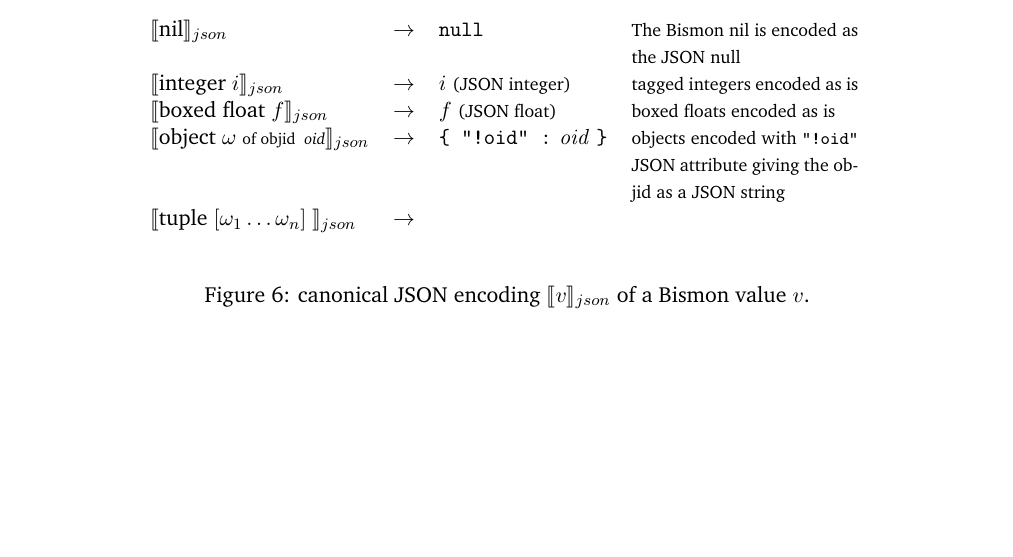
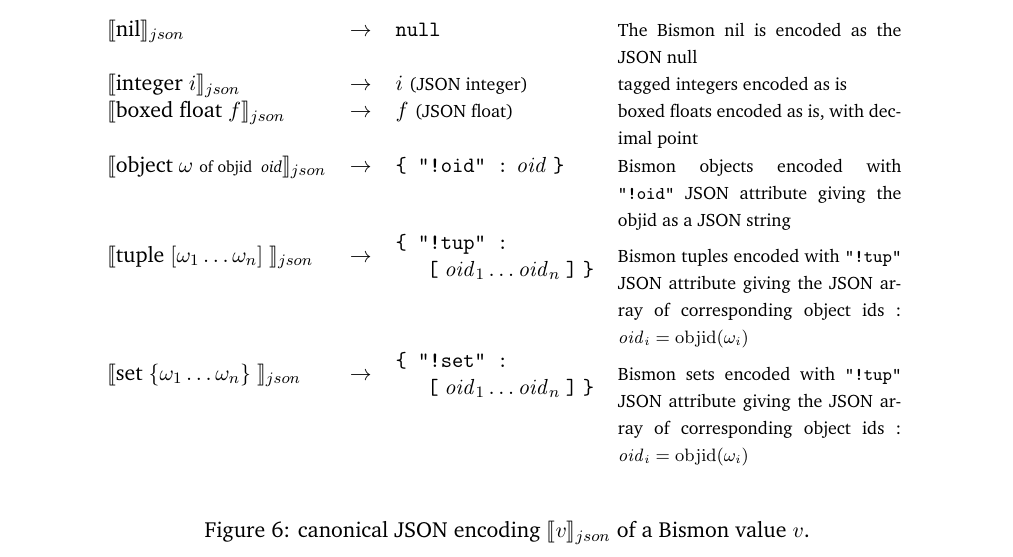
Before and after one commit to bstarynk/bismon, a LaTeX document (doc/bismon-chariot-doc.tex, which reads doc/using-bm.tex): part of page 51 of 54, cut so that both start at the same text. Compiled offline with pdfLaTeX; a LaTeX package or settings file that is missing is left out.

Commit message:
chariot report: give encoding of sets

```diff
--- a/doc/using-bm.tex
+++ b/doc/using-bm.tex
@@ -44,29 +44,46 @@ Therefore, there is some way to encode any \emph{Bismon} value into a JSON value
 
 \begin{figure}[h]
   \begin{center}
-    \begin{tabular}{l c l p{4cm}}
+    \begin{tabular}{lclp{5cm}}
+      %%%
       $\llbracket \textrm{nil}\rrbracket_{json}$ &
       $\rightarrow$ &
       \texttt{\textbf{null}}  &
       {\relsize{-1}{The Bismon nil is encoded as the JSON null}} \\
       $\llbracket \textrm{integer}~ i \rrbracket_{json}$ &
       $\rightarrow$ &
+      %%%
       $i$ {\relsize{-1}{(JSON integer)}} &
       {\relsize{-1}{tagged integers encoded as is}} \\
+      %%%
       $\llbracket \textrm{boxed float}~ f \rrbracket_{json}$ &
       $\rightarrow$ &
       $f$ {\relsize{-1}{(JSON float)}} &
-      {\relsize{-1}{boxed floats encoded as is}} \\
+      {\relsize{-1}{boxed floats encoded as is, with decimal point}} \\
+      %%%
       $\llbracket \textrm{object}~ \omega$ {\relsize{-1.5}{\textrm{of objid}~ \textit{oid}}}$ \rrbracket_{json}$ &
       $\rightarrow$ &
       \texttt{\textbf{\{ "!oid" :}} $\mathit{oid}$ \texttt{\textbf{\}}} &
-      {\relsize{-1}{objects encoded with \texttt{"!oid"} JSON attribute giving the \index{objid}objid as a JSON string}} \\
+             {\relsize{-1}{Bismon objects encoded with \texttt{"!oid"} JSON attribute giving the \index{objid}objid as a JSON string}} \\
+      %%%
       $\llbracket \textrm{tuple}~ [ \omega_1 \ldots \omega_n ] ~ \rrbracket_{json}$ &
-      $\rightarrow$ &
-    %  \texttt{\textbf{\{ "!tup" : \[}} $\mathit{oid}_1 \ldots \mathit{oid}_n$  \texttt{\textbf{\]  \}}}
-      &
-      %- {\relsize{-1}{objects encoded  with \texttt{"!tup"} JSON attribute giving the array of corresponding objid-s % $\mathit{oid}_i = \mathrm{objid} (\omega_i)$
-      %-       }}
+      $\rightarrow$ & %
+      \begin{minipage}{3.5cm}
+         \texttt{\textbf{\{ "!tup" :}} \\
+         \hspace*{1.2em}  $\mathtt{\texttt{[}} ~ \mathit{oid}_1 \ldots \mathit{oid}_n ~ \mathtt{\texttt{]}}$ \texttt{\textbf{\}}}
+      \end{minipage}
+      & {\relsize{-1}{Bismon tuples encoded  with \texttt{"!tup"} JSON attribute giving the JSON array of corresponding object ids : ~  \mbox{$\mathit{oid}_i = \mathrm{objid} (\omega_i)$}
+            }}
+             \\
+      %%%
+      $\llbracket \textrm{set}~ \{ \omega_1 \ldots \omega_n \} ~ \rrbracket_{json}$ &
+      $\rightarrow$ & %
+      \begin{minipage}{3.5cm}
+         \texttt{\textbf{\{ "!set" :}} \\
+         \hspace*{1.2em}  $\mathtt{\texttt{[}} ~ \mathit{oid}_1 \ldots \mathit{oid}_n ~ \mathtt{\texttt{]}}$ \texttt{\textbf{\}}}
+      \end{minipage}
+      & {\relsize{-1}{Bismon sets encoded  with \texttt{"!tup"} JSON attribute giving the JSON array of corresponding object ids : ~  \mbox{$\mathit{oid}_i = \mathrm{objid} (\omega_i)$}
+            }}
              \\
     \end{tabular}
     \smallskip
```
